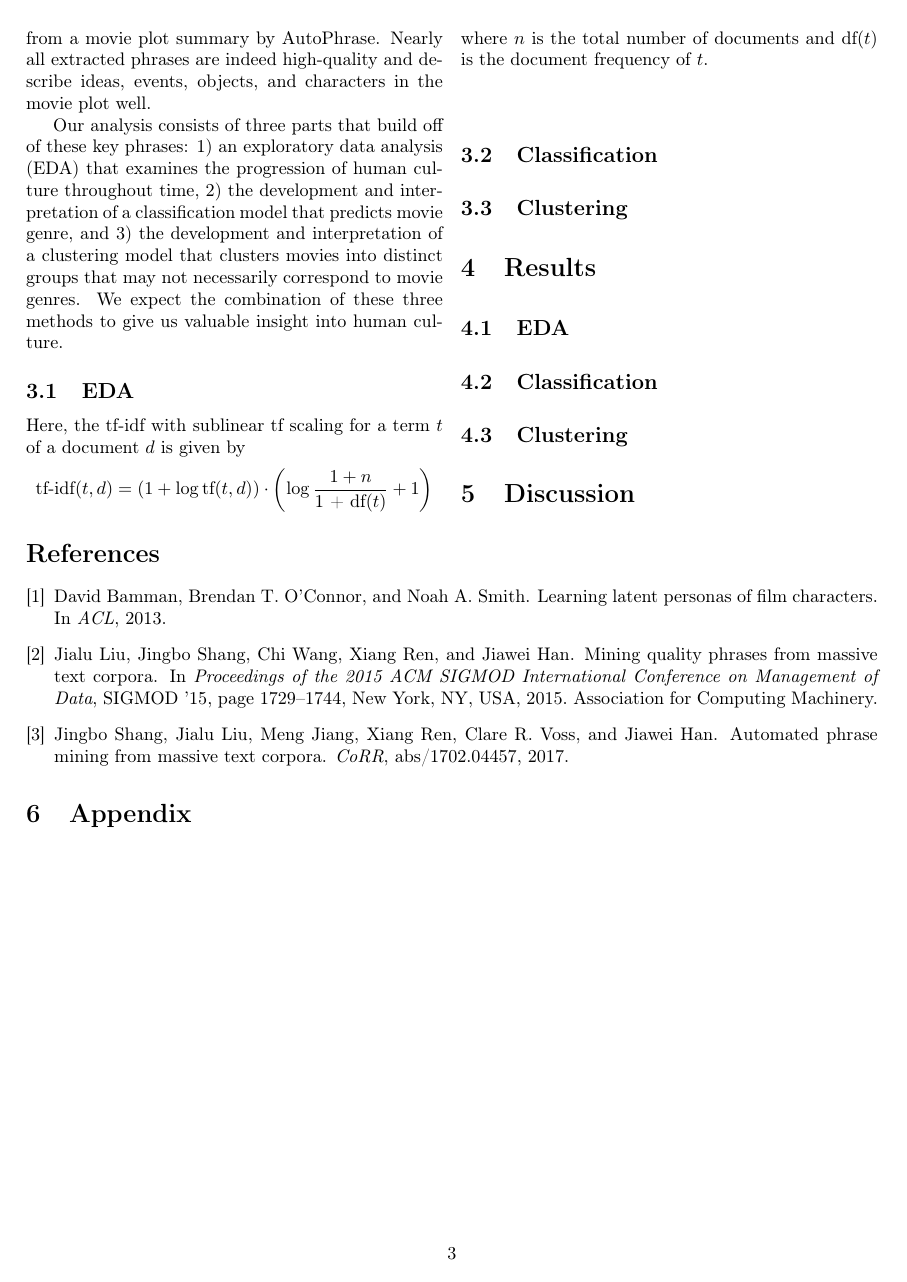
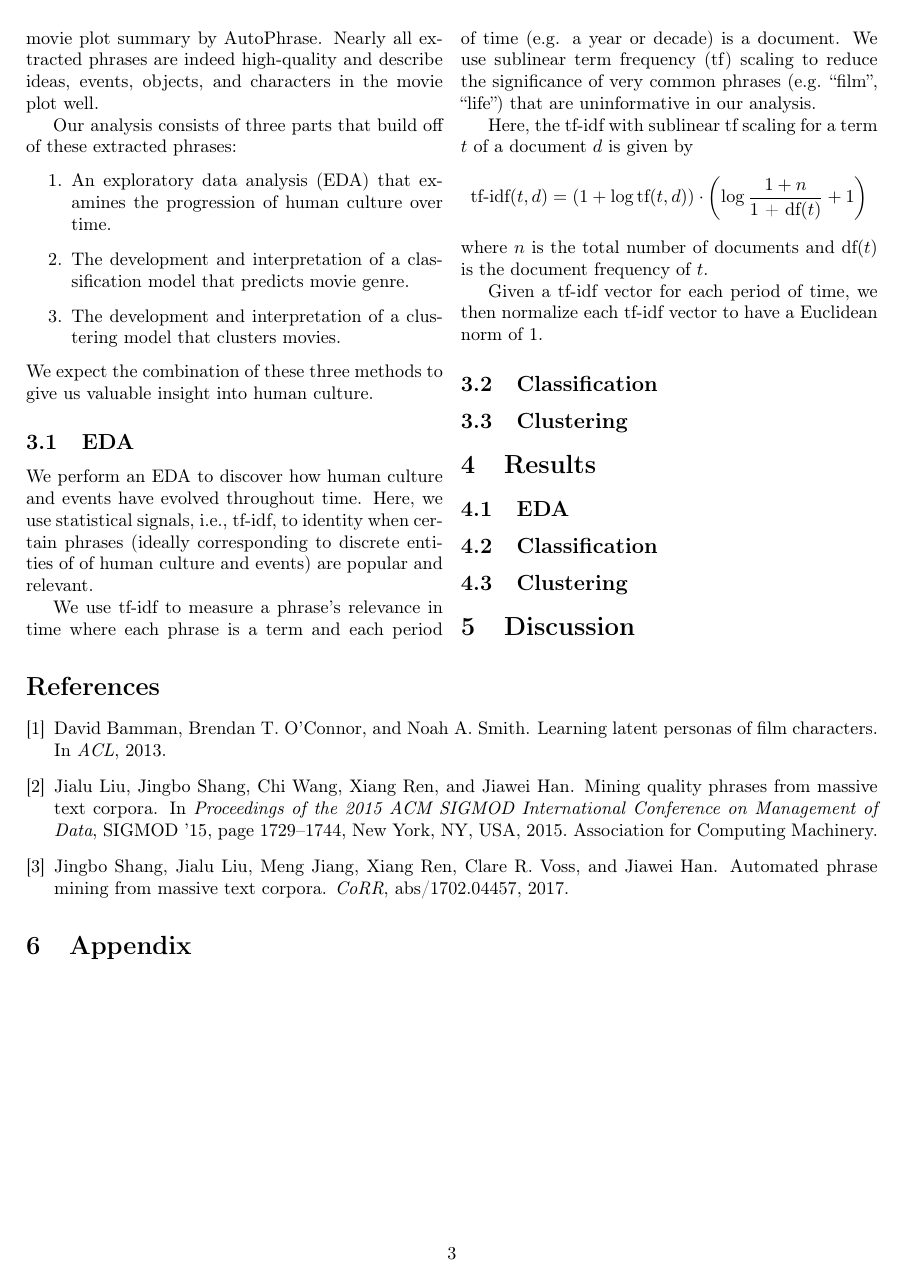
Before and after one commit to A04-Capstone-Group-02/movie-analysis-report, a LaTeX paper (report.tex): page 3 of 3. Compiled offline with pdfLaTeX.

Commit message:
Updates from Overleaf

```diff
--- a/report.tex
+++ b/report.tex
@@ -2,7 +2,7 @@
 \usepackage[utf8]{inputenc}
 \usepackage[T1]{fontenc}
 \usepackage[margin=1in]{geometry}
-\usepackage{amsmath,caption,color,float,graphicx,hyperref,lipsum,multicol,quoting,soul,tabularx}
+\usepackage{amsmath,caption,color,enumitem,float,graphicx,hyperref,lipsum,multicol,quoting,soul,tabularx}
 \title{Analyzing Movies Using Phrase Mining}
 \author{Daniel Lee \and Huilai Miao \and Yuxuan Fan}
 
@@ -58,7 +58,7 @@ The variable of focus here is \texttt{summary}, from which we extract key phrase
 \section{Methods}
 We first extract key phrases from \texttt{summary} using AutoPhrase \cite{DBLP:journals/corr/ShangLJRVH17}, a sophisticated phrase mining framework that extracts high-quality phrases from a given text corpus. We use AutoPhrase due to its ability to extract high-quality phrases more effectively than traditional, rudimentary, phrase mining techniques, while maintaining minimal human effort during training.
 
-We first train AutoPhrase on all movie plot summaries in the dataset, then extract the key phrases from each individual summary and add these phrases as a variable in our dataset as seen in \ref{table:additional_variables}. Figure \ref{figure:key_phrases_example} gives an example of key phrases that are extracted from a movie plot summary by AutoPhrase. Nearly all extracted phrases are indeed high-quality and describe ideas, events, objects, and characters in the movie plot well.
+We first train AutoPhrase on all movie plot summaries in the dataset, then extract the key phrases from each individual summary and add these phrases as a variable in our dataset as seen in Table \ref{table:additional_variables}. Figure \ref{figure:key_phrases_example} gives an example of phrases extracted from a movie plot summary by AutoPhrase. Nearly all extracted phrases are indeed high-quality and describe ideas, events, objects, and characters in the movie plot well.
 
 \begin{table*}
 \caption{Additional variables}
@@ -79,11 +79,23 @@ We first train AutoPhrase on all movie plot summaries in the dataset, then extra
 \label{figure:key_phrases_example}
 \end{figure*}
 
-Our analysis consists of three parts that build off of these key phrases: 1) an exploratory data analysis (EDA) that examines the progression of human culture throughout time, 2) the development and interpretation of a classification model that predicts movie genre, and 3) the development and interpretation of a clustering model that clusters movies into distinct groups that may not necessarily correspond to movie genres. We expect the combination of these three methods to give us valuable insight into human culture.
+Our analysis consists of three parts that build off of these extracted phrases:
+\begin{enumerate}
+    \item An exploratory data analysis (EDA) that examines the progression of human culture over time.
+    \item The development and interpretation of a classification model that predicts movie genre.
+    \item The development and interpretation of a clustering model that clusters movies.
+\end{enumerate}
+We expect the combination of these three methods to give us valuable insight into human culture.
 \subsection{EDA}
+We perform an EDA to discover how human culture and events have evolved throughout time. Here, we use statistical signals, i.e., tf-idf, to identity when certain phrases (ideally corresponding to discrete entities of of human culture and events) are popular and relevant.
+
+We use tf-idf to measure a phrase's relevance in time where each phrase is a term and each period of time (e.g. a year or decade) is a document. We use sublinear term frequency (tf) scaling to reduce the significance of very common phrases (e.g. ``film'', ``life'') that are uninformative in our analysis.
+
 Here, the tf-idf with sublinear tf scaling for a term $t$ of a document $d$ is given by
 $$\text{tf-idf}(t, d) = (1 + \log\text{tf}(t, d)) \cdot \left(\log\frac{1 + n}{\text{1 + df}(t)} + 1\right)$$
 where $n$ is the total number of documents and $\text{df}(t)$ is the document frequency of $t$.
+
+Given a tf-idf vector for each period of time, we then normalize each tf-idf vector to have a Euclidean norm of 1.
 \subsection{Classification}
 \subsection{Clustering}
 
```
Also changed, not shown: report.tex (4 more changed lines).
